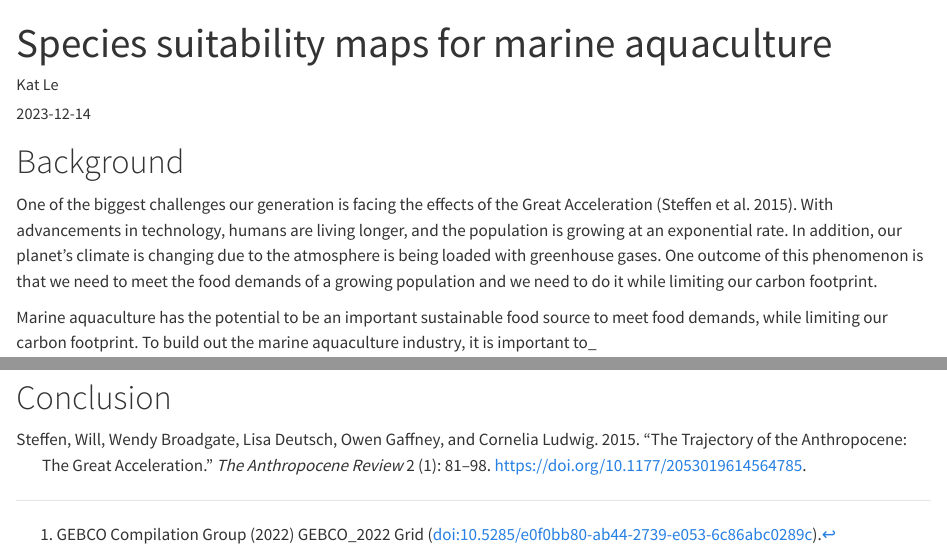
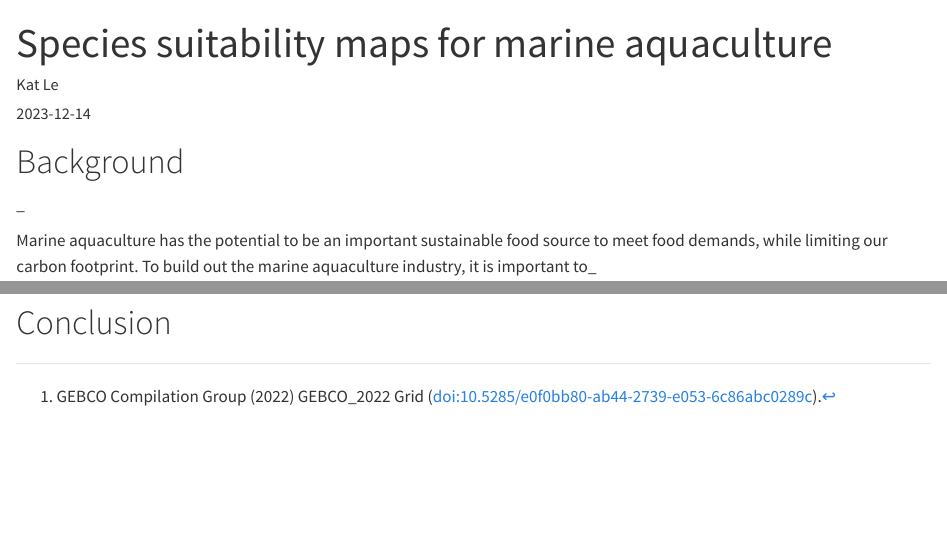
Before and after one commit to katleyq/katleyq.github.io, a Quarto document (blog/2023-12-15-species-habitability-maps/index.qmd): the page in a window 1100 px wide, from its top, and a second part further down, joined at a grey line. Rendered offline with R 4.5, knitr and Pandoc in place of Quarto, with nearby package versions; some code elsewhere in the file could not run offline; long lines of code are wrapped.

Commit message:
stats submit

```diff
--- a/blog/2023-12-15-species-habitability-maps/index.qmd
+++ b/blog/2023-12-15-species-habitability-maps/index.qmd
@@ -13,7 +13,7 @@ knitr::opts_chunk$set(echo = TRUE)
 
 # Background
 
-One of the biggest challenges our generation is facing the effects of the Great Acceleration [@steffen2015]. With advancements in technology, humans are living longer, and the population is growing at an exponential rate. In addition, our planet's climate is changing due to the atmosphere is being loaded with greenhouse gases. One outcome of this phenomenon is that we need to meet the food demands of a growing population and we need to do it while limiting our carbon footprint.
+\_
 
 Marine aquaculture has the potential to be an important sustainable food source to meet food demands, while limiting our carbon footprint. To build out the marine aquaculture industry, it is important to\_
 
```
Also changed, not shown: docs/search.json, blog/2023-12-15-species-habitability-maps/index.qmd (2 more changed lines), 8 other files.
